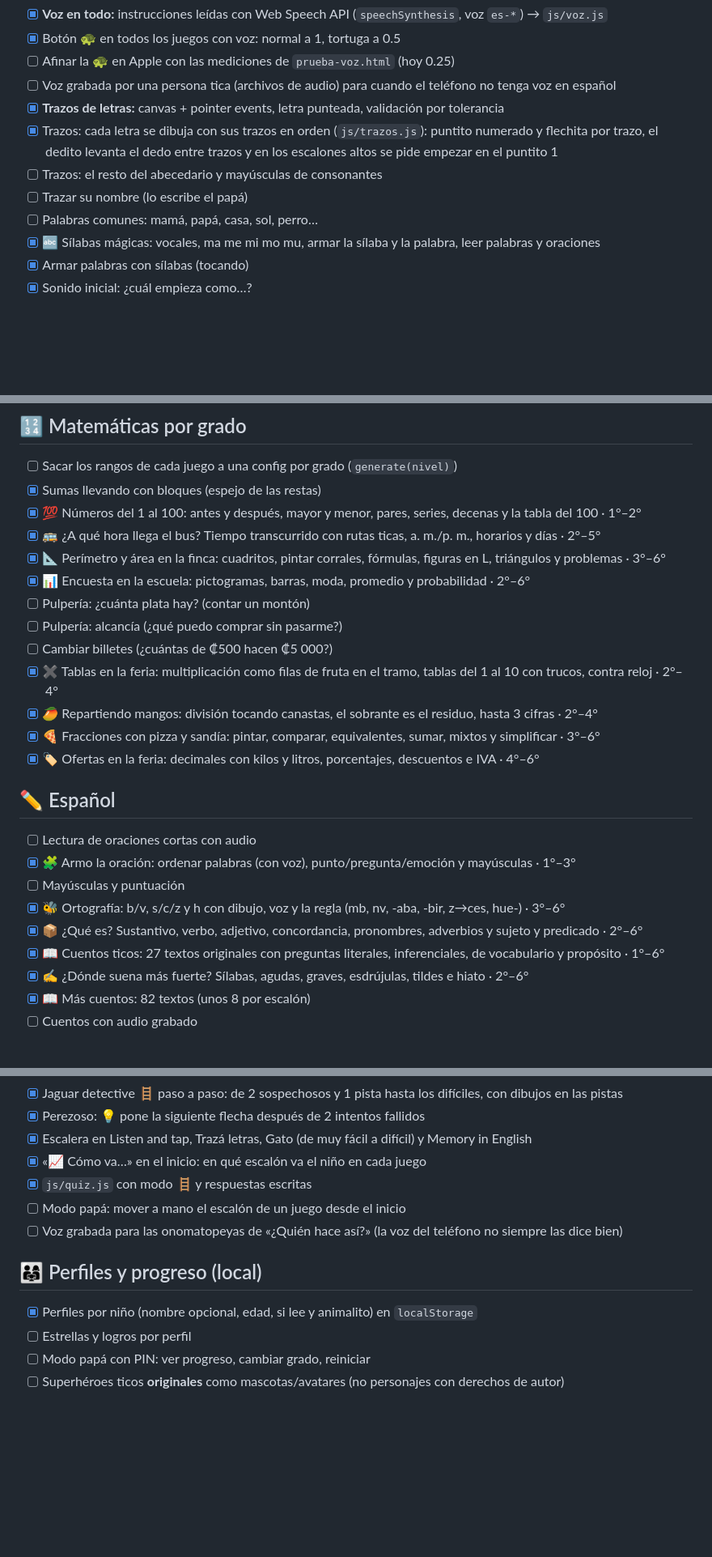
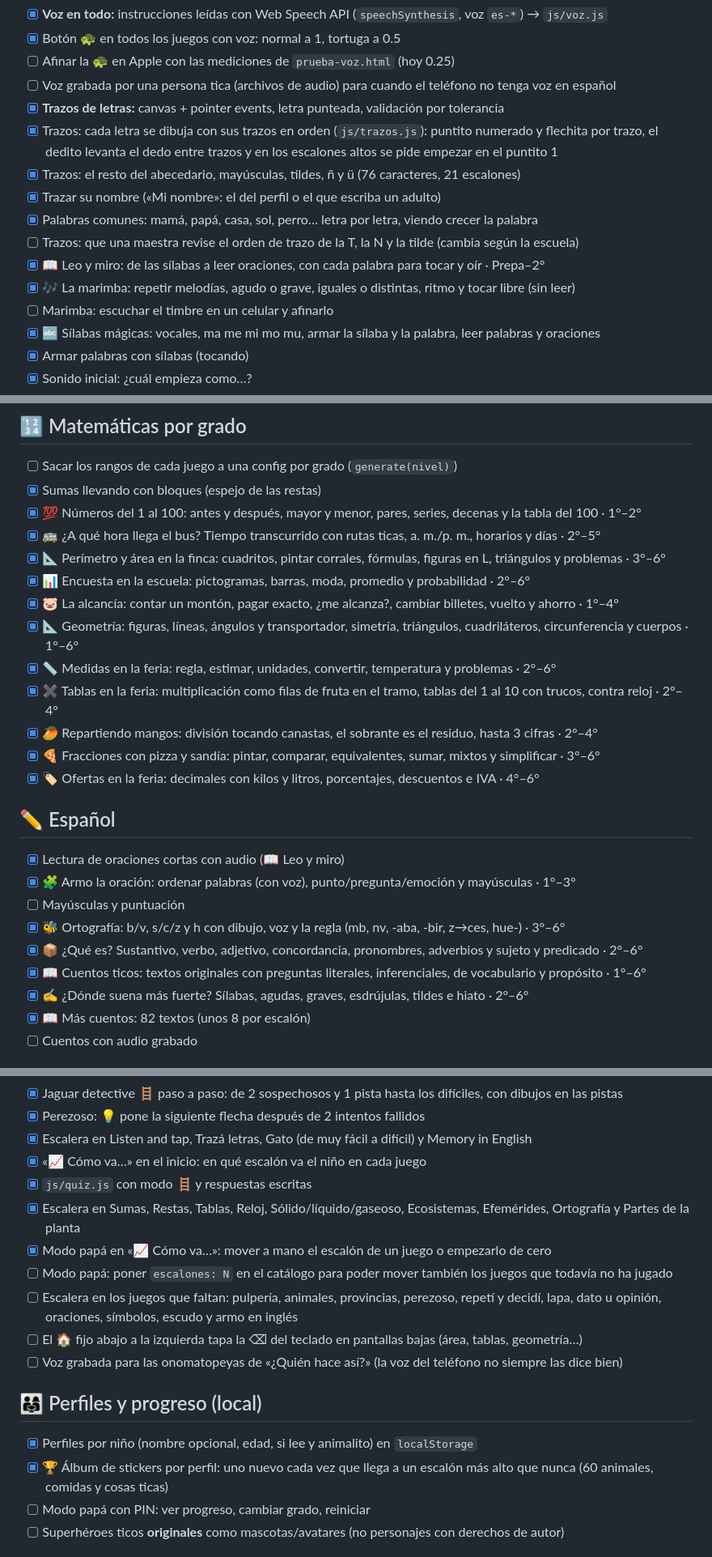
Before and after one commit to SNN-Soluciones/aprendo-a-lo-tico, a Markdown page: TODO.md, 3 parts joined by grey strips. Shown at 81% size. GitHub-like rendering; blank space fills up the shorter version.

```diff
--- a/TODO.md
+++ b/TODO.md
@@ -49,9 +49,13 @@ Hoja de ruta. Marcá con `[x]` lo que se vaya haciendo.
 - [ ] Voz grabada por una persona tica (archivos de audio) para cuando el teléfono no tenga voz en español
 - [x] **Trazos de letras:** canvas + pointer events, letra punteada, validación por tolerancia
 - [x] Trazos: cada letra se dibuja con sus trazos en orden (`js/trazos.js`): puntito numerado y flechita por trazo, el dedito levanta el dedo entre trazos y en los escalones altos se pide empezar en el puntito 1
-- [ ] Trazos: el resto del abecedario y mayúsculas de consonantes
-- [ ] Trazar su nombre (lo escribe el papá)
-- [ ] Palabras comunes: mamá, papá, casa, sol, perro…
+- [x] Trazos: el resto del abecedario, mayúsculas, tildes, ñ y ü (76 caracteres, 21 escalones)
+- [x] Trazar su nombre («Mi nombre»: el del perfil o el que escriba un adulto)
+- [x] Palabras comunes: mamá, papá, casa, sol, perro… letra por letra, viendo crecer la palabra
+- [ ] Trazos: que una maestra revise el orden de trazo de la T, la N y la tilde (cambia según la escuela)
+- [x] 📖 Leo y miro: de las sílabas a leer oraciones, con cada palabra para tocar y oír · Prepa–2°
+- [x] 🎶 La marimba: repetir melodías, agudo o grave, iguales o distintas, ritmo y tocar libre (sin leer)
+- [ ] Marimba: escuchar el timbre en un celular y afinarlo
 - [x] 🔤 Sílabas mágicas: vocales, ma me mi mo mu, armar la sílaba y la palabra, leer palabras y oraciones
 - [x] Armar palabras con sílabas (tocando)
 - [x] Sonido inicial: ¿cuál empieza como…?
@@ -72,9 +76,9 @@ Hoja de ruta. Marcá con `[x]` lo que se vaya haciendo.
 - [x] 🚌 ¿A qué hora llega el bus? Tiempo transcurrido con rutas ticas, a. m./p. m., horarios y días · 2°–5°
 - [x] 📐 Perímetro y área en la finca: cuadritos, pintar corrales, fórmulas, figuras en L, triángulos y problemas · 3°–6°
 - [x] 📊 Encuesta en la escuela: pictogramas, barras, moda, promedio y probabilidad · 2°–6°
-- [ ] Pulpería: ¿cuánta plata hay? (contar un montón)
-- [ ] Pulpería: alcancía (¿qué puedo comprar sin pasarme?)
-- [ ] Cambiar billetes (¿cuántas de ₡500 hacen ₡5 000?)
+- [x] 🐷 La alcancía: contar un montón, pagar exacto, ¿me alcanza?, cambiar billetes, vuelto y ahorro · 1°–4°
+- [x] 📐 Geometría: figuras, líneas, ángulos y transportador, simetría, triángulos, cuadriláteros, circunferencia y cuerpos · 1°–6°
+- [x] 📏 Medidas en la feria: regla, estimar, unidades, convertir, temperatura y problemas · 2°–6°
 - [x] ✖️ Tablas en la feria: multiplicación como filas de fruta en el tramo, tablas del 1 al 10 con trucos, contra reloj · 2°–4°
 - [x] 🥭 Repartiendo mangos: división tocando canastas, el sobrante es el residuo, hasta 3 cifras · 2°–4°
 - [x] 🍕 Fracciones con pizza y sandía: pintar, comparar, equivalentes, sumar, mixtos y simplificar · 3°–6°
@@ -82,12 +86,12 @@ Hoja de ruta. Marcá con `[x]` lo que se vaya haciendo.
 
 ## ✏️ Español
 
-- [ ] Lectura de oraciones cortas con audio
+- [x] Lectura de oraciones cortas con audio (📖 Leo y miro)
 - [x] 🧩 Armo la oración: ordenar palabras (con voz), punto/pregunta/emoción y mayúsculas · 1°–3°
 - [ ] Mayúsculas y puntuación
 - [x] 🐝 Ortografía: b/v, s/c/z y h con dibujo, voz y la regla (mb, nv, -aba, -bir, z→ces, hue-) · 3°–6°
 - [x] 📦 ¿Qué es? Sustantivo, verbo, adjetivo, concordancia, pronombres, adverbios y sujeto y predicado · 2°–6°
-- [x] 📖 Cuentos ticos: 27 textos originales con preguntas literales, inferenciales, de vocabulario y propósito · 1°–6°
+- [x] 📖 Cuentos ticos: textos originales con preguntas literales, inferenciales, de vocabulario y propósito · 1°–6°
 - [x] ✍️ ¿Dónde suena más fuerte? Sílabas, agudas, graves, esdrújulas, tildes e hiato · 2°–6°
 - [x] 📖 Más cuentos: 82 textos (unos 8 por escalón)
 - [ ] Cuentos con audio grabado
@@ -180,13 +184,17 @@ Hoja de ruta. Marcá con `[x]` lo que se vaya haciendo.
 - [x] Escalera en Listen and tap, Trazá letras, Gato (de muy fácil a difícil) y Memory in English
 - [x] «📈 Cómo va…» en el inicio: en qué escalón va el niño en cada juego
 - [x] `js/quiz.js` con modo 🪜 y respuestas escritas
-- [ ] Modo papá: mover a mano el escalón de un juego desde el inicio
+- [x] Escalera en Sumas, Restas, Tablas, Reloj, Sólido/líquido/gaseoso, Ecosistemas, Efemérides, Ortografía y Partes de la planta
+- [x] Modo papá en «📈 Cómo va…»: mover a mano el escalón de un juego o empezarlo de cero
+- [ ] Modo papá: poner `escalones: N` en el catálogo para poder mover también los juegos que todavía no ha jugado
+- [ ] Escalera en los juegos que faltan: pulpería, animales, provincias, perezoso, repetí y decidí, lapa, dato u opinión, oraciones, símbolos, escudo y armo en inglés
+- [ ] El 🏠 fijo abajo a la izquierda tapa la ⌫ del teclado en pantallas bajas (área, tablas, geometría…)
 - [ ] Voz grabada para las onomatopeyas de «¿Quién hace así?» (la voz del teléfono no siempre las dice bien)
 
 ## 👨‍👩‍👧 Perfiles y progreso (local)
 
 - [x] Perfiles por niño (nombre opcional, edad, si lee y animalito) en `localStorage`
-- [ ] Estrellas y logros por perfil
+- [x] 🏆 Álbum de stickers por perfil: uno nuevo cada vez que llega a un escalón más alto que nunca (60 animales, comidas y cosas ticas)
 - [ ] Modo papá con PIN: ver progreso, cambiar grado, reiniciar
 - [ ] Superhéroes ticos **originales** como mascotas/avatares (no personajes con derechos de autor)
 
```
Also changed, not shown: other parts of TODO.md (+1 -1 lines), README.md (+16 -3 lines).
